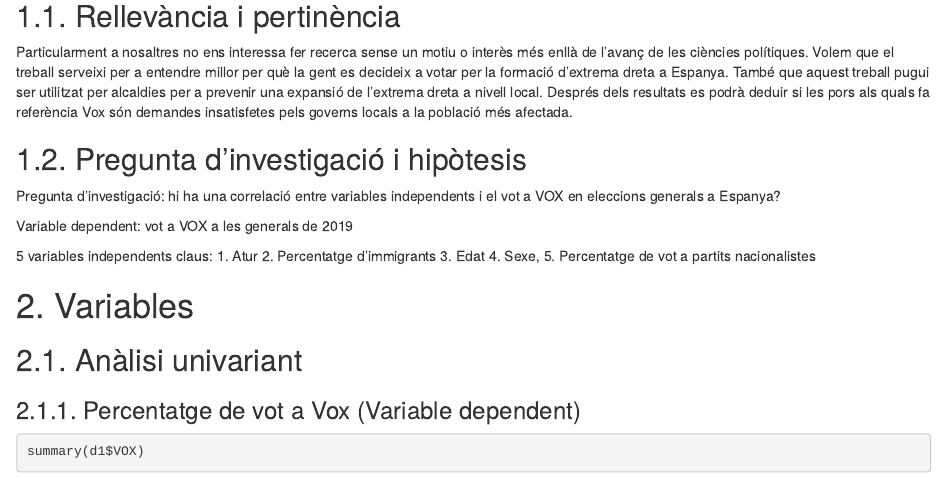
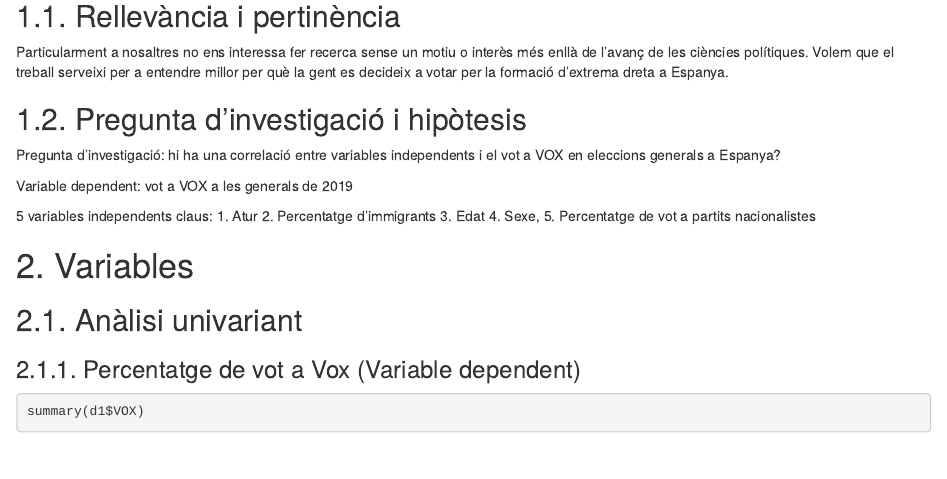
Before and after one commit to davichdd/treballfinal, an R Markdown document (Document.Rmd): the page in a window 1100 px wide, from 3420 px down. Rendered offline with R 4.5, knitr and Pandoc, with nearby package versions; some code elsewhere in the file could not run offline.

Commit message:
Document final

```diff
--- a/Document.Rmd
+++ b/Document.Rmd
@@ -160,7 +160,7 @@
 
 ## 1.1. Rellevància i pertinència
 
-Particularment a nosaltres no ens interessa fer recerca sense un motiu o interès més enllà de l'avanç de les ciències polítiques. Volem que el treball serveixi per a entendre millor per què la gent es decideix a votar per la formació d'extrema dreta a Espanya. També que aquest treball pugui ser utilitzat per alcaldies per a prevenir una expansió de l'extrema dreta a nivell local. Després dels resultats es podrà deduir si les pors als quals fa referència Vox són demandes insatisfetes pels governs locals a la població més afectada.
+Particularment a nosaltres no ens interessa fer recerca sense un motiu o interès més enllà de l'avanç de les ciències polítiques. Volem que el treball serveixi per a entendre millor per què la gent es decideix a votar per la formació d'extrema dreta a Espanya.
 
 ## 1.2. Pregunta d’investigació i hipòtesis
 
```
